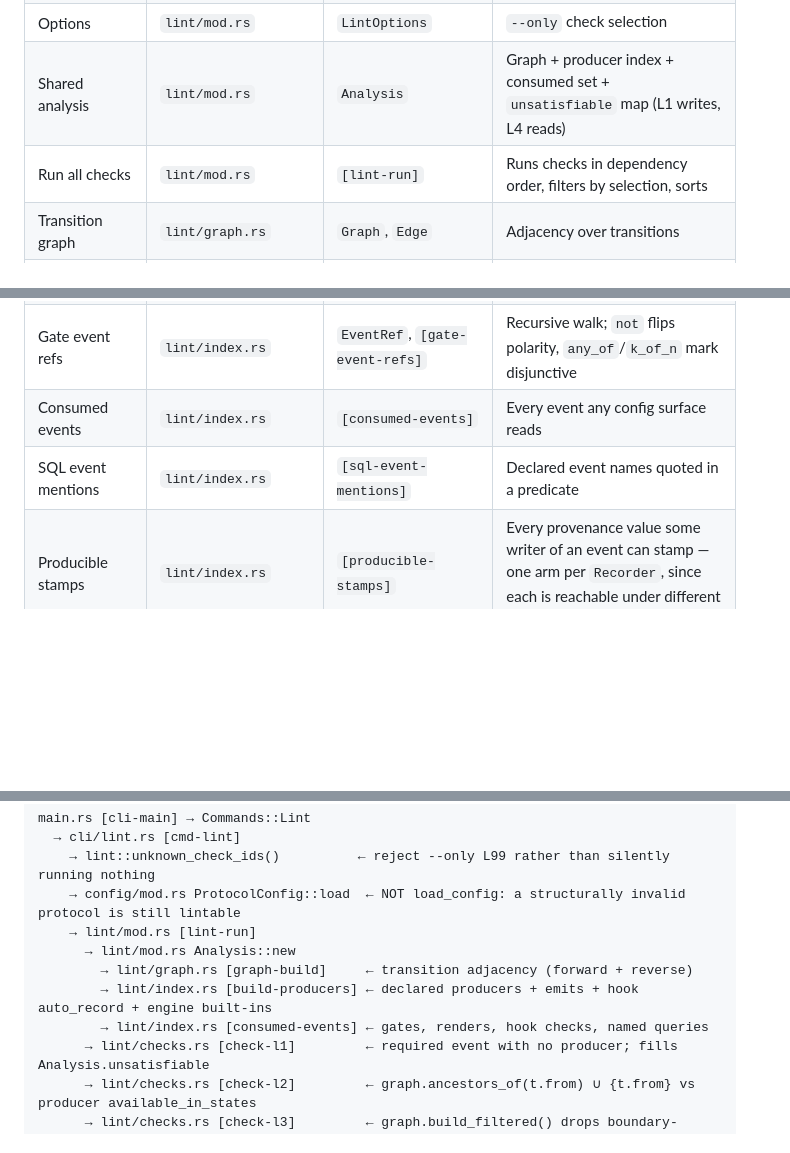
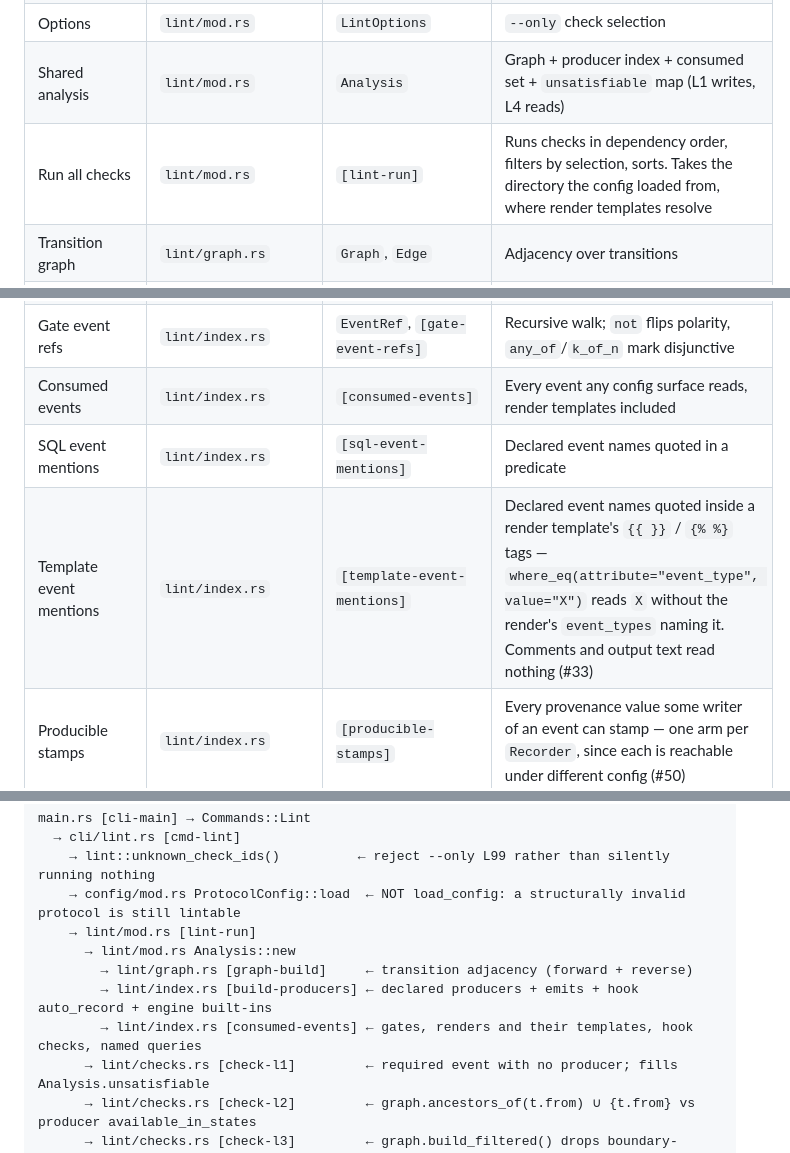
Before and after one commit to jbrjake/sahjhan, a Markdown page: CLAUDE.md, 3 parts joined by grey strips. Drawn GitHub-style; blank space fills up the shorter version.

Commit message:
docs: template reads in L5, in the navigation map and the lint guide
The lint.md line is a draft for the owner to revise, added beside the
existing L5 description.

Co-Authored-By: Claude Opus 5.5 <noreply@anthropic.com>

```diff
--- a/CLAUDE.md
+++ b/CLAUDE.md
@@ -190,7 +190,7 @@ Config-only analysis: no ledger is opened, no gate command runs. Answers "is thi
 | Finding | `lint/mod.rs` | `LintFinding`, `Severity` | check id, severity, location, message, hint |
 | Options | `lint/mod.rs` | `LintOptions` | `--only` check selection |
 | Shared analysis | `lint/mod.rs` | `Analysis` | Graph + producer index + consumed set + `unsatisfiable` map (L1 writes, L4 reads) |
-| Run all checks | `lint/mod.rs` | `[lint-run]` | Runs checks in dependency order, filters by selection, sorts |
+| Run all checks | `lint/mod.rs` | `[lint-run]` | Runs checks in dependency order, filters by selection, sorts. Takes the directory the config loaded from, where render templates resolve |
 | Transition graph | `lint/graph.rs` | `Graph`, `Edge` | Adjacency over transitions |
 | Build graph | `lint/graph.rs` | `[graph-build]` | `build()` / `build_filtered()` (drop edges to test route-arounds) |
 | Forward closure | `lint/graph.rs` | `[graph-reachable]` | States reachable from a state |
@@ -199,8 +199,9 @@ Config-only analysis: no ledger is opened, no gate command runs. Answers "is thi
 | Engine events | `lint/index.rs` | `ENGINE_EVENTS`, `is_engine_event` | Re-export of the list in `config/events.rs` (the `since` anchor validator needs the same one) |
 | Producer index | `lint/index.rs` | `ProducerIndex`, `[build-producers]` | declared + emits + hook auto_record + engine |
 | Gate event refs | `lint/index.rs` | `EventRef`, `[gate-event-refs]` | Recursive walk; `not` flips polarity, `any_of`/`k_of_n` mark disjunctive |
-| Consumed events | `lint/index.rs` | `[consumed-events]` | Every event any config surface reads |
+| Consumed events | `lint/index.rs` | `[consumed-events]` | Every event any config surface reads, render templates included |
 | SQL event mentions | `lint/index.rs` | `[sql-event-mentions]` | Declared event names quoted in a predicate |
+| Template event mentions | `lint/index.rs` | `[template-event-mentions]` | Declared event names quoted inside a render template's `{{ }}` / `{% %}` tags — `where_eq(attribute="event_type", value="X")` reads `X` without the render's `event_types` naming it. Comments and output text read nothing (#33) |
 | Producible stamps | `lint/index.rs` | `[producible-stamps]` | Every provenance value some writer of an event can stamp — one arm per `Recorder`, since each is reachable under different config (#50) |
 | Provenance filters | `lint/index.rs` | `ProvenanceFilter`, `[provenance-filters]` | Every literal a predicate compares against `recorded_by`, with whether a *positive equality* reaches it. The column is found by scanning left past punctuation, other literals and `IN`/`NOT`; `!=`, `<>`, `NOT (<col> = …)` and `IN` lists are negations, anything else reads as positive, which is the cost of not shipping a SQL parser into a lint pass |
 | L1 unsatisfiable gate | `lint/checks.rs` | `[check-l1]` | Required event with no producer (error if restricted or `require_producers`) |
@@ -888,7 +889,7 @@ main.rs [cli-main] → Commands::Lint
       → lint/mod.rs Analysis::new
         → lint/graph.rs [graph-build]     ← transition adjacency (forward + reverse)
         → lint/index.rs [build-producers] ← declared producers + emits + hook auto_record + engine built-ins
-        → lint/index.rs [consumed-events] ← gates, renders, hook checks, named queries
+        → lint/index.rs [consumed-events] ← gates, renders and their templates, hook checks, named queries
       → lint/checks.rs [check-l1]         ← required event with no producer; fills Analysis.unsatisfiable
       → lint/checks.rs [check-l2]         ← graph.ancestors_of(t.from) ∪ {t.from} vs producer available_in_states
       → lint/checks.rs [check-l3]         ← graph.build_filtered() drops boundary-tagged edges, then path_between()
```
Also changed, not shown: other parts of CLAUDE.md (+1 -1 lines), docs/lint.md (+1 -1 lines).
